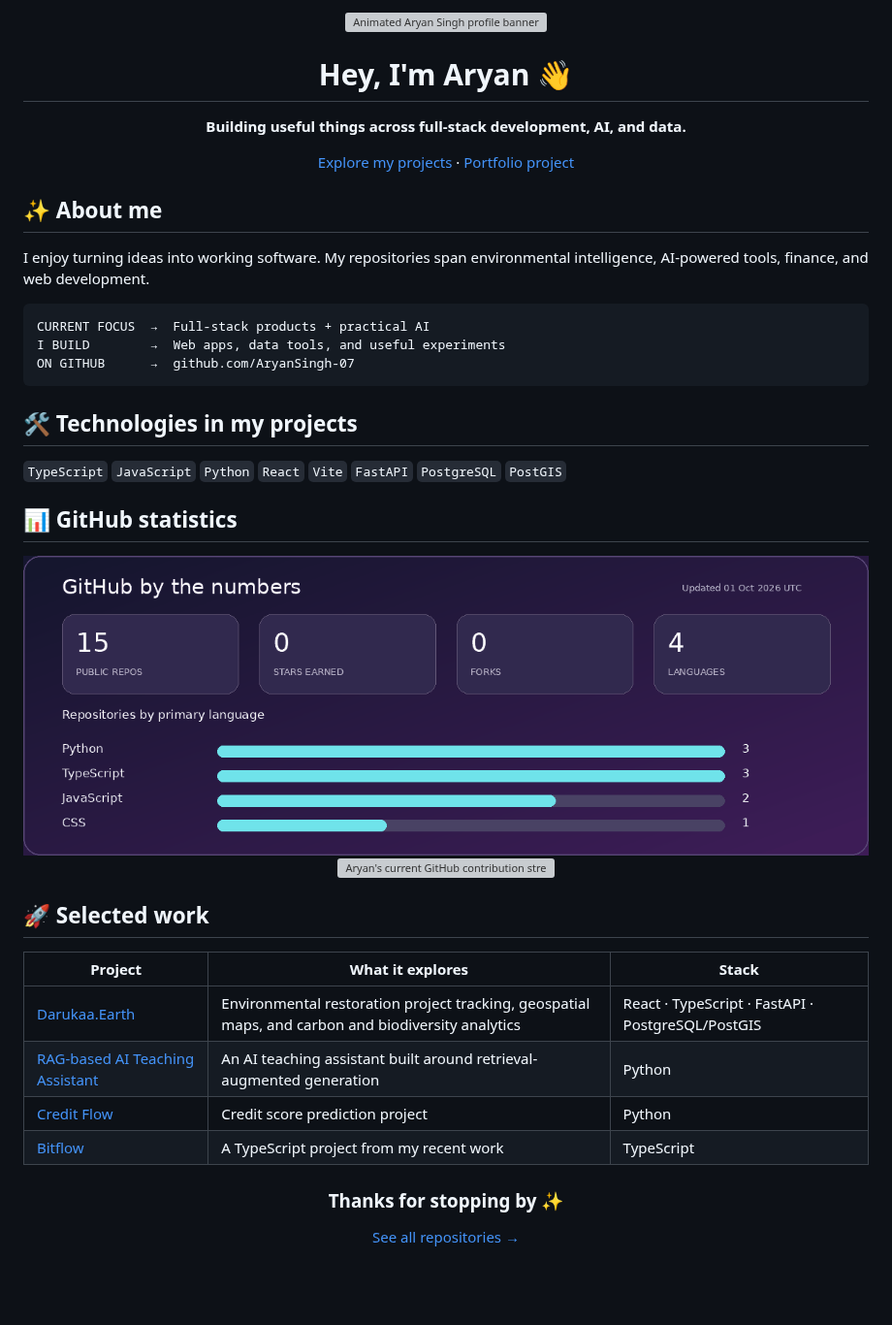
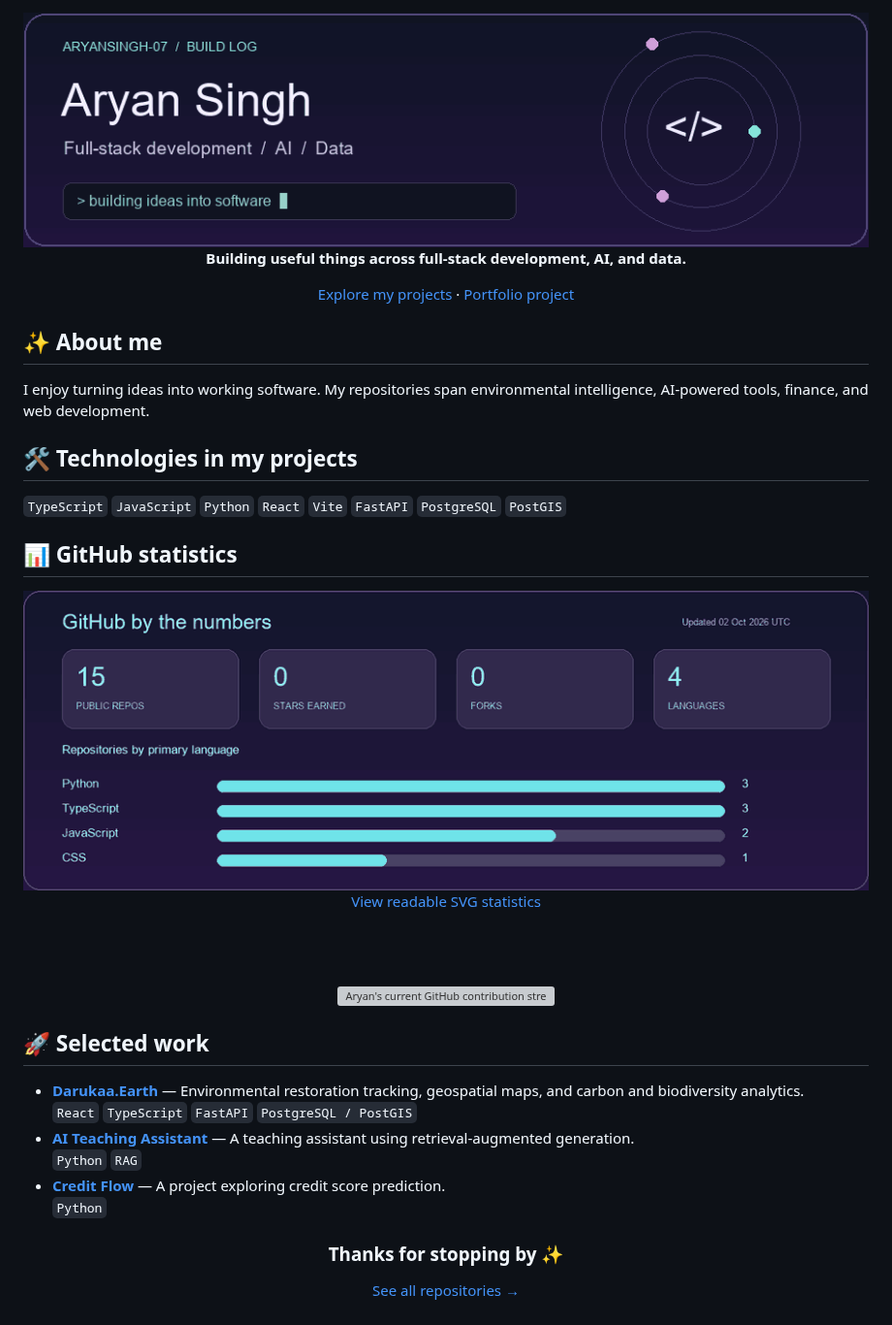
Before and after one commit to AryanSingh-07/AryanSingh-07, a Markdown page: README.md, the part around the change. Shown at 97% size. GitHub-like rendering; pictures changed too: assets/banner.gif (added), assets/stats.gif; blank space fills up the shorter version; grey boxes are pictures that could not be loaded.

Commit message:
Improve profile animations and reduce image size

````diff
--- a/README.md
+++ b/README.md
@@ -1,8 +1,6 @@
 <div align="center">
 
-<img src="assets/banner.svg" alt="Animated Aryan Singh profile banner" width="100%" />
-
-<h1>Hey, I'm Aryan 👋</h1>
+<img src="assets/banner.gif" alt="Aryan Singh — full-stack development, AI, and data; animated orbital header" width="100%" />
 
 <p><strong>Building useful things across full-stack development, AI, and data.</strong></p>
 
@@ -17,12 +15,6 @@
 
 I enjoy turning ideas into working software. My repositories span environmental intelligence, AI-powered tools, finance, and web development.
 
-```text
-CURRENT FOCUS  →  Full-stack products + practical AI
-I BUILD        →  Web apps, data tools, and useful experiments
-ON GITHUB      →  github.com/AryanSingh-07
-```
-
 ## 🛠️ Technologies in my projects
 
 `TypeScript` `JavaScript` `Python` `React` `Vite` `FastAPI` `PostgreSQL` `PostGIS`
@@ -33,18 +25,22 @@ ON GITHUB      →  github.com/AryanSingh-07
 
 <img src="assets/stats.gif" alt="Animated GitHub statistics: public repositories, stars, forks, and primary languages" width="100%" />
 
-<img src="https://streak-stats.demolab.com/?user=AryanSingh-07&amp;theme=radical&amp;hide_border=true" alt="Aryan's current GitHub contribution streak" width="60%" />
+<a href="assets/stats.svg">View readable SVG statistics</a>
+
+<br /><br />
+
+<img src="https://streak-stats.demolab.com/?user=AryanSingh-07&amp;theme=radical&amp;hide_border=true" alt="Aryan's current GitHub contribution streak" width="495" />
 
 </div>
 
 ## 🚀 Selected work
 
-| Project | What it explores | Stack |
-| --- | --- | --- |
-| [Darukaa.Earth](https://github.com/AryanSingh-07/Darukaa.Earth-Full-Stack-Website) | Environmental restoration project tracking, geospatial maps, and carbon and biodiversity analytics | React · TypeScript · FastAPI · PostgreSQL/PostGIS |
-| [RAG-based AI Teaching Assistant](https://github.com/AryanSingh-07/RAG-BASED-AI-TEACHING-ASSISTANT) | An AI teaching assistant built around retrieval-augmented generation | Python |
-| [Credit Flow](https://github.com/AryanSingh-07/Credit-Flow---A-credit-Cibil-Score-Prediction-) | Credit score prediction project | Python |
-| [Bitflow](https://github.com/AryanSingh-07/bitflow) | A TypeScript project from my recent work | TypeScript |
+- **[Darukaa.Earth](https://github.com/AryanSingh-07/Darukaa.Earth-Full-Stack-Website)** — Environmental restoration tracking, geospatial maps, and carbon and biodiversity analytics.<br />
+  `React` `TypeScript` `FastAPI` `PostgreSQL / PostGIS`
+- **[AI Teaching Assistant](https://github.com/AryanSingh-07/RAG-BASED-AI-TEACHING-ASSISTANT)** — A teaching assistant using retrieval-augmented generation.<br />
+  `Python` `RAG`
+- **[Credit Flow](https://github.com/AryanSingh-07/Credit-Flow---A-credit-Cibil-Score-Prediction-)** — A project exploring credit score prediction.<br />
+  `Python`
 
 <div align="center">
 
````
Also changed, not shown: 6 other files.
